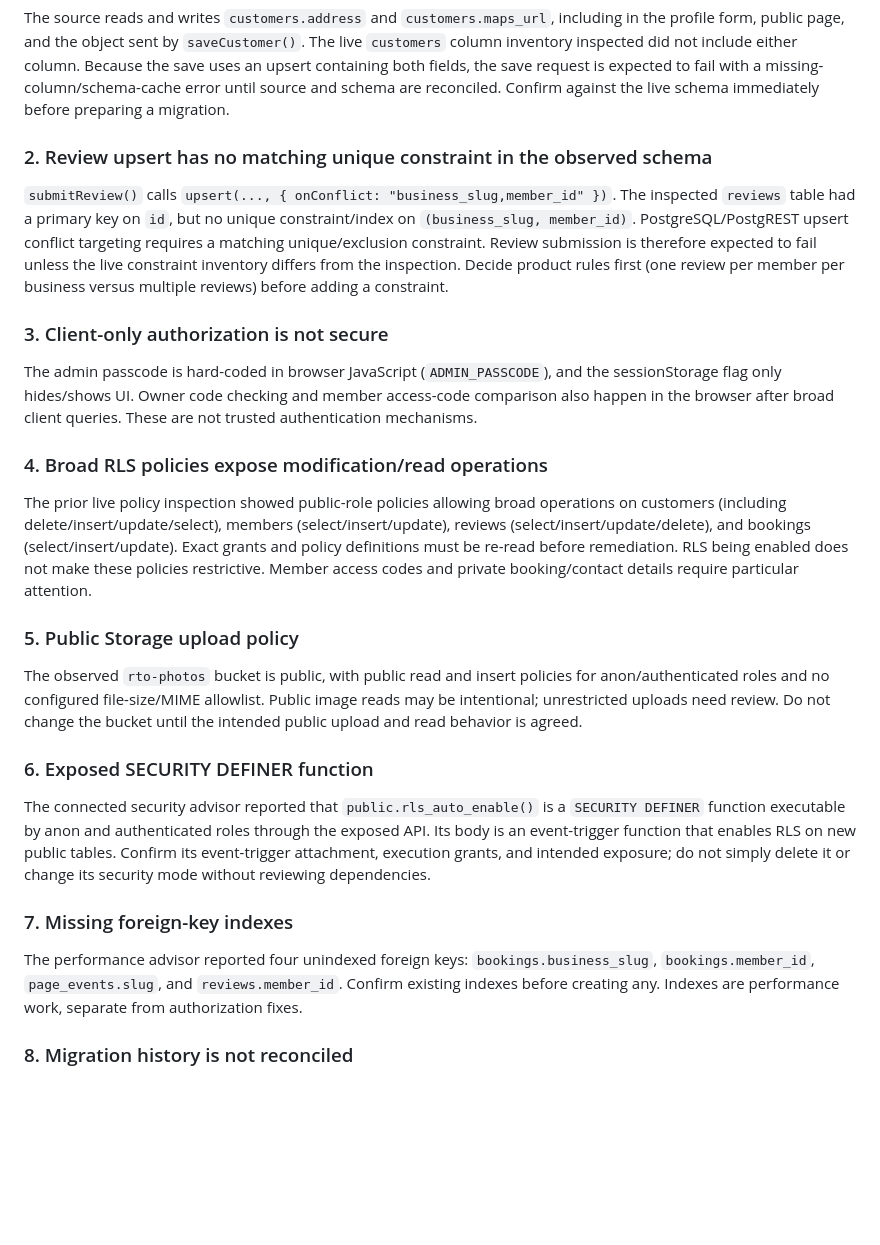
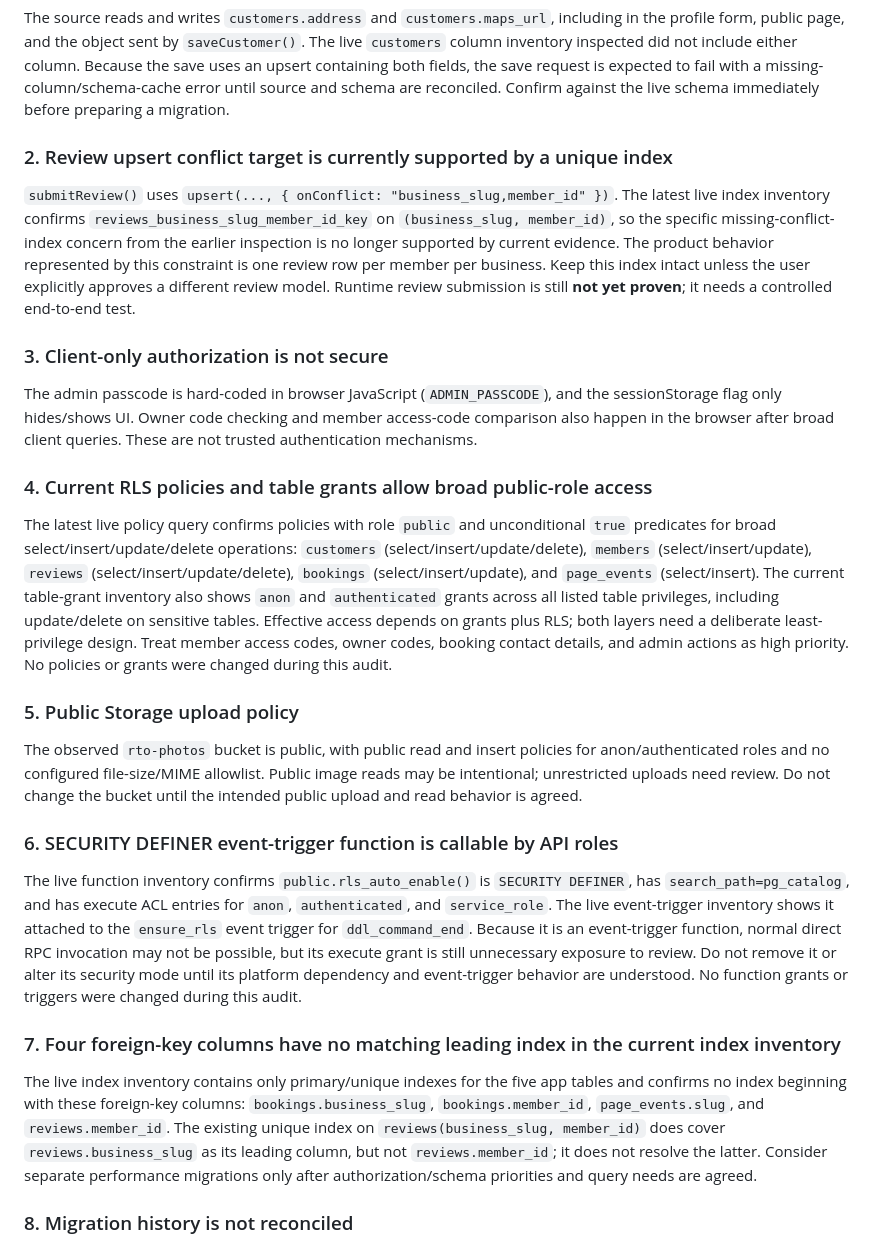
Before and after one commit to reviewtapoperate-glitch/rto, a Markdown page: docs/architecture.md, the part around one of its changes. GitHub-like rendering; blank space fills up the shorter version.

Commit message:
docs: reconcile architecture audit with live Supabase state

```diff
--- a/docs/architecture.md
+++ b/docs/architecture.md
@@ -63,29 +63,29 @@ Observed row counts at audit time: customers 6, page_events 0, members 2, review
 
 The source reads and writes `customers.address` and `customers.maps_url`, including in the profile form, public page, and the object sent by `saveCustomer()`. The live `customers` column inventory inspected did not include either column. Because the save uses an upsert containing both fields, the save request is expected to fail with a missing-column/schema-cache error until source and schema are reconciled. Confirm against the live schema immediately before preparing a migration.
 
-### 2. Review upsert has no matching unique constraint in the observed schema
+### 2. Review upsert conflict target is currently supported by a unique index
 
-`submitReview()` calls `upsert(..., { onConflict: "business_slug,member_id" })`. The inspected `reviews` table had a primary key on `id`, but no unique constraint/index on `(business_slug, member_id)`. PostgreSQL/PostgREST upsert conflict targeting requires a matching unique/exclusion constraint. Review submission is therefore expected to fail unless the live constraint inventory differs from the inspection. Decide product rules first (one review per member per business versus multiple reviews) before adding a constraint.
+`submitReview()` uses `upsert(..., { onConflict: "business_slug,member_id" })`. The latest live index inventory confirms `reviews_business_slug_member_id_key` on `(business_slug, member_id)`, so the specific missing-conflict-index concern from the earlier inspection is no longer supported by current evidence. The product behavior represented by this constraint is one review row per member per business. Keep this index intact unless the user explicitly approves a different review model. Runtime review submission is still **not yet proven**; it needs a controlled end-to-end test.
 
 ### 3. Client-only authorization is not secure
 
 The admin passcode is hard-coded in browser JavaScript (`ADMIN_PASSCODE`), and the sessionStorage flag only hides/shows UI. Owner code checking and member access-code comparison also happen in the browser after broad client queries. These are not trusted authentication mechanisms.
 
-### 4. Broad RLS policies expose modification/read operations
+### 4. Current RLS policies and table grants allow broad public-role access
 
-The prior live policy inspection showed public-role policies allowing broad operations on customers (including delete/insert/update/select), members (select/insert/update), reviews (select/insert/update/delete), and bookings (select/insert/update). Exact grants and policy definitions must be re-read before remediation. RLS being enabled does not make these policies restrictive. Member access codes and private booking/contact details require particular attention.
+The latest live policy query confirms policies with role `public` and unconditional `true` predicates for broad select/insert/update/delete operations: `customers` (select/insert/update/delete), `members` (select/insert/update), `reviews` (select/insert/update/delete), `bookings` (select/insert/update), and `page_events` (select/insert). The current table-grant inventory also shows `anon` and `authenticated` grants across all listed table privileges, including update/delete on sensitive tables. Effective access depends on grants plus RLS; both layers need a deliberate least-privilege design. Treat member access codes, owner codes, booking contact details, and admin actions as high priority. No policies or grants were changed during this audit.
 
 ### 5. Public Storage upload policy
 
 The observed `rto-photos` bucket is public, with public read and insert policies for anon/authenticated roles and no configured file-size/MIME allowlist. Public image reads may be intentional; unrestricted uploads need review. Do not change the bucket until the intended public upload and read behavior is agreed.
 
-### 6. Exposed SECURITY DEFINER function
+### 6. SECURITY DEFINER event-trigger function is callable by API roles
 
-The connected security advisor reported that `public.rls_auto_enable()` is a `SECURITY DEFINER` function executable by anon and authenticated roles through the exposed API. Its body is an event-trigger function that enables RLS on new public tables. Confirm its event-trigger attachment, execution grants, and intended exposure; do not simply delete it or change its security mode without reviewing dependencies.
+The live function inventory confirms `public.rls_auto_enable()` is `SECURITY DEFINER`, has `search_path=pg_catalog`, and has execute ACL entries for `anon`, `authenticated`, and `service_role`. The live event-trigger inventory shows it attached to the `ensure_rls` event trigger for `ddl_command_end`. Because it is an event-trigger function, normal direct RPC invocation may not be possible, but its execute grant is still unnecessary exposure to review. Do not remove it or alter its security mode until its platform dependency and event-trigger behavior are understood. No function grants or triggers were changed during this audit.
 
-### 7. Missing foreign-key indexes
+### 7. Four foreign-key columns have no matching leading index in the current index inventory
 
-The performance advisor reported four unindexed foreign keys: `bookings.business_slug`, `bookings.member_id`, `page_events.slug`, and `reviews.member_id`. Confirm existing indexes before creating any. Indexes are performance work, separate from authorization fixes.
+The live index inventory contains only primary/unique indexes for the five app tables and confirms no index beginning with these foreign-key columns: `bookings.business_slug`, `bookings.member_id`, `page_events.slug`, and `reviews.member_id`. The existing unique index on `reviews(business_slug, member_id)` does cover `reviews.business_slug` as its leading column, but not `reviews.member_id`; it does not resolve the latter. Consider separate performance migrations only after authorization/schema priorities and query needs are agreed.
 
 ### 8. Migration history is not reconciled
 
```
Also changed, not shown: other parts of docs/architecture.md (+20 -0 lines).
